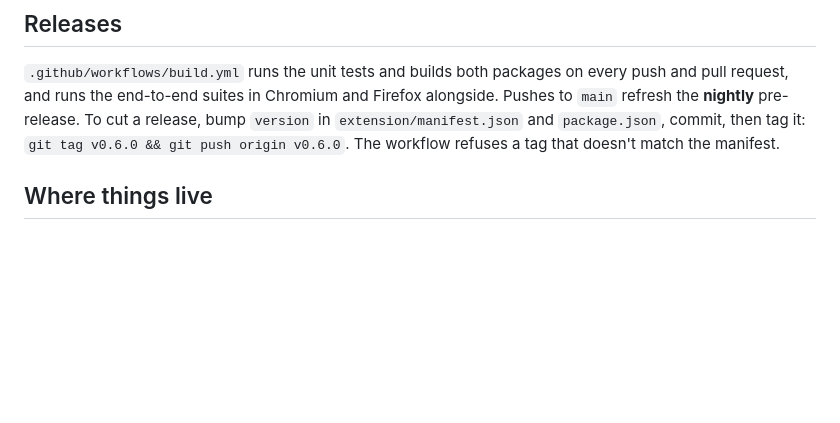
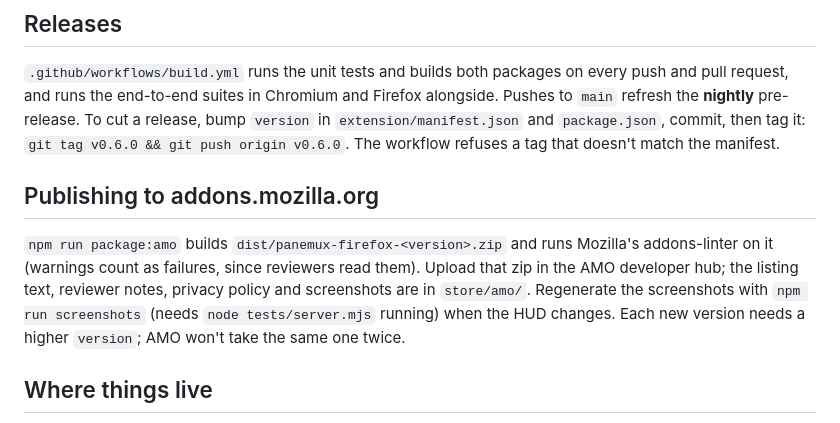
Before and after one commit to PaneMux/panemux, a Markdown page: CONTRIBUTING.md, the part around the change. GitHub-like rendering; blank space fills up the shorter version.

Commit message:
Explain publishing to addons.mozilla.org

```diff
--- a/CONTRIBUTING.md
+++ b/CONTRIBUTING.md
@@ -30,6 +30,14 @@ request, and runs the end-to-end suites in Chromium and Firefox alongside. Pushe
 **nightly** pre-release. To cut a release, bump `version` in `extension/manifest.json` and
 `package.json`, commit, then tag it: `git tag v0.6.0 && git push origin v0.6.0`. The workflow refuses a
 tag that doesn't match the manifest.
+
+## Publishing to addons.mozilla.org
+
+`npm run package:amo` builds `dist/panemux-firefox-<version>.zip` and runs Mozilla's addons-linter on it
+(warnings count as failures, since reviewers read them). Upload that zip in the AMO developer hub; the
+listing text, reviewer notes, privacy policy and screenshots are in `store/amo/`. Regenerate the
+screenshots with `npm run screenshots` (needs `node tests/server.mjs` running) when the HUD changes.
+Each new version needs a higher `version`; AMO won't take the same one twice.
 
 ## Where things live
 
```
